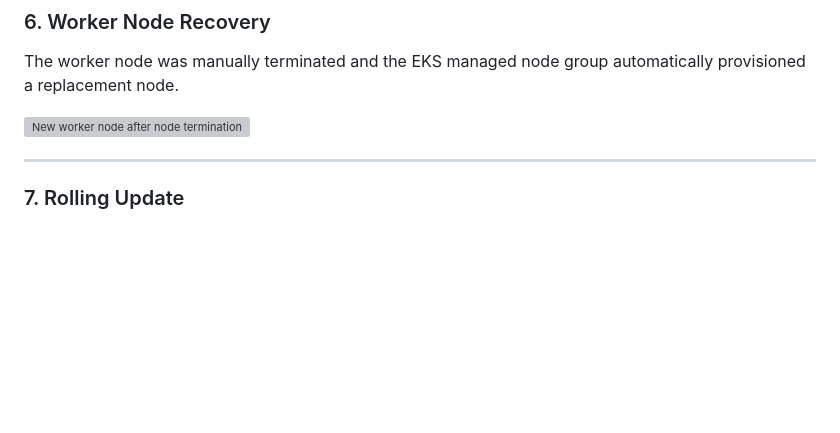
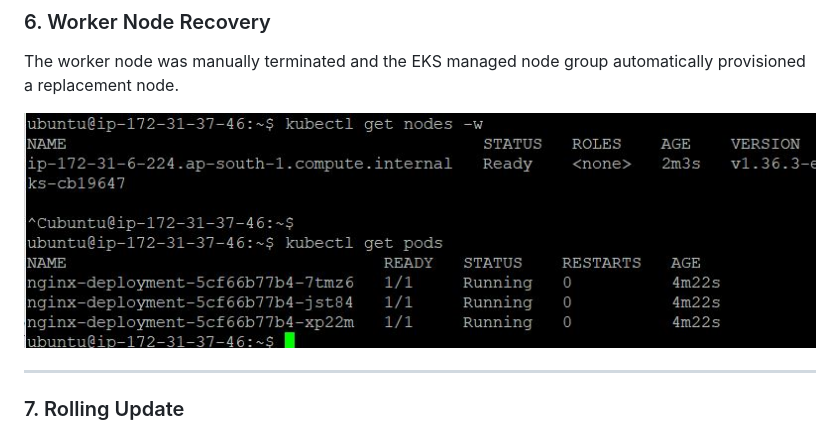
Before and after one commit to shaliniche-code/k8s-nginx-demo, a Markdown page: README.md, the part around the change. Rendered like a GitHub page; blank space fills up the shorter version; grey boxes are pictures that could not be loaded.

```diff
--- a/README.md
+++ b/README.md
@@ -221,7 +221,7 @@ A running pod was manually deleted and Kubernetes automatically created a replac
 
 The worker node was manually terminated and the EKS managed node group automatically provisioned a replacement node.
 
-![New worker node after node termination](screenshots/workernode_recreated.JPG)
+![New worker node after node termination](screenshots/Workernode_recreated.JPG)
 
 ---
 
```
